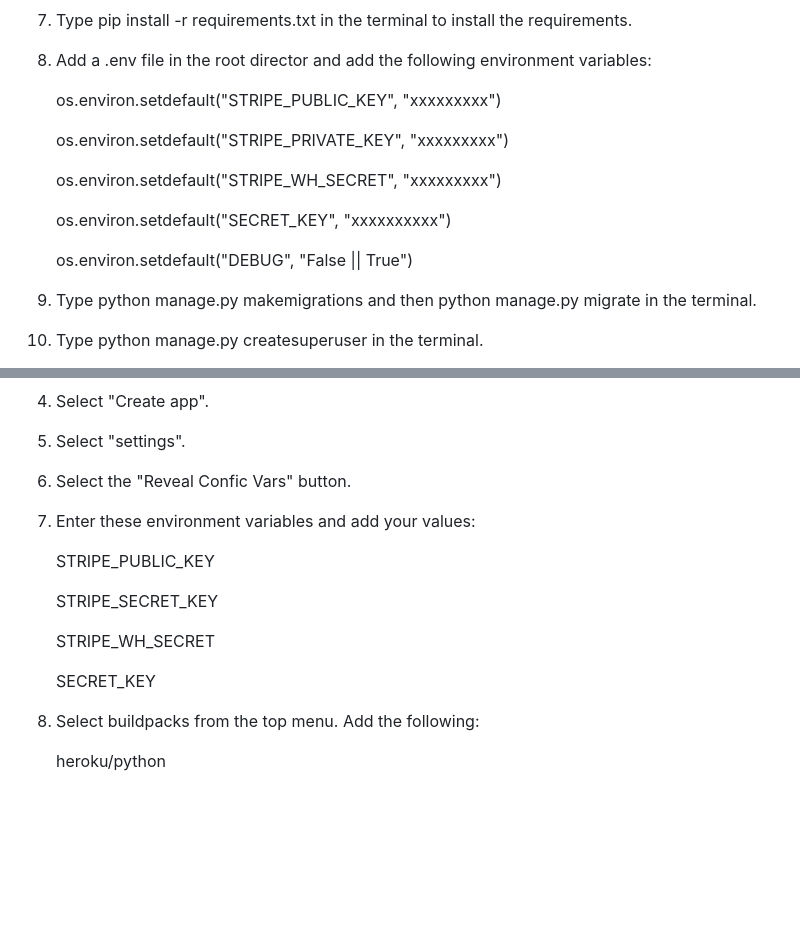
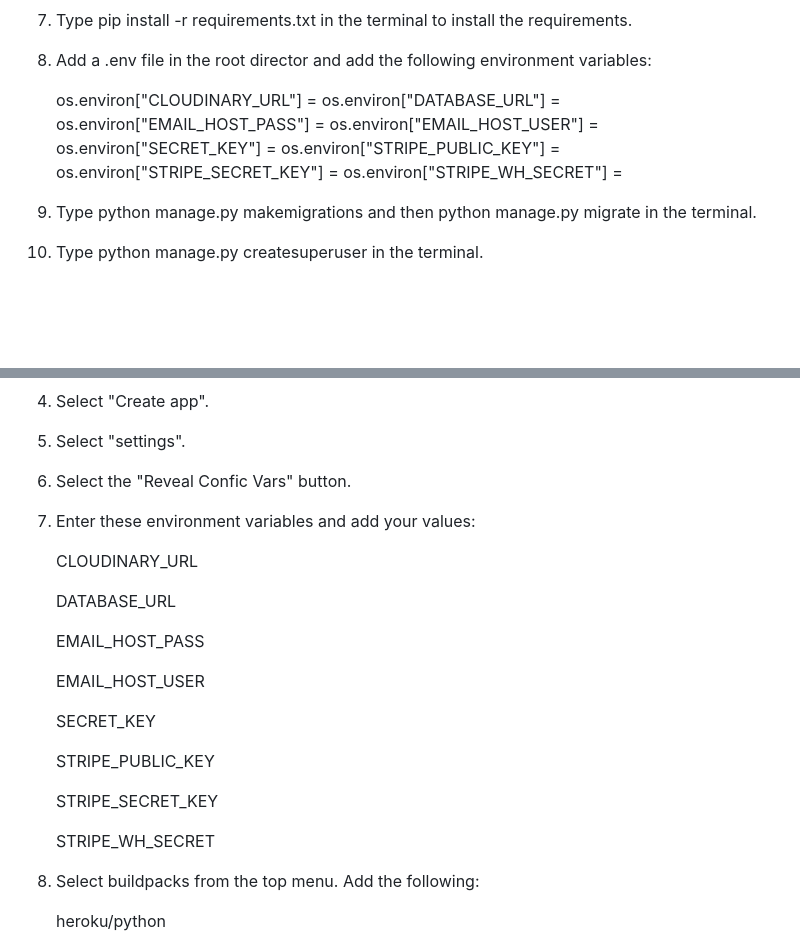
Before and after one commit to CatherineP37/project_5, a Markdown page: README.md, 2 parts joined by grey strips. GitHub-like rendering; blank space fills up the shorter version.

Commit message:
Add more information to deployment section of README.md

```diff
--- a/README.md
+++ b/README.md
@@ -523,15 +523,14 @@ LOCAL DEPLOYMENT
 
 8. Add a .env file in the root director and add the following environment variables:
 
-   os.environ.setdefault("STRIPE_PUBLIC_KEY", "xxxxxxxxx")
-
-   os.environ.setdefault("STRIPE_PRIVATE_KEY", "xxxxxxxxx")
-
-   os.environ.setdefault("STRIPE_WH_SECRET", "xxxxxxxxx")
-
-   os.environ.setdefault("SECRET_KEY", "xxxxxxxxxx")
-
-   os.environ.setdefault("DEBUG", "False || True")
+   os.environ["CLOUDINARY_URL"] =
+   os.environ["DATABASE_URL"] =
+   os.environ["EMAIL_HOST_PASS"] =
+   os.environ["EMAIL_HOST_USER"] =
+   os.environ["SECRET_KEY"] =
+   os.environ["STRIPE_PUBLIC_KEY"] =
+   os.environ["STRIPE_SECRET_KEY"] =
+   os.environ["STRIPE_WH_SECRET"] =
 
 9. Type python manage.py makemigrations and then python manage.py migrate in the terminal.
 
@@ -557,13 +556,21 @@ HEROKU DEPLOYMENT
 
 7. Enter these environment variables and add your values:
 
+   CLOUDINARY_URL
+
+   DATABASE_URL
+
+   EMAIL_HOST_PASS
+
+   EMAIL_HOST_USER
+
+   SECRET_KEY
+
    STRIPE_PUBLIC_KEY
 
    STRIPE_SECRET_KEY
 
    STRIPE_WH_SECRET
-
-   SECRET_KEY
 
 8. Select buildpacks from the top menu. Add the following:
 
```
